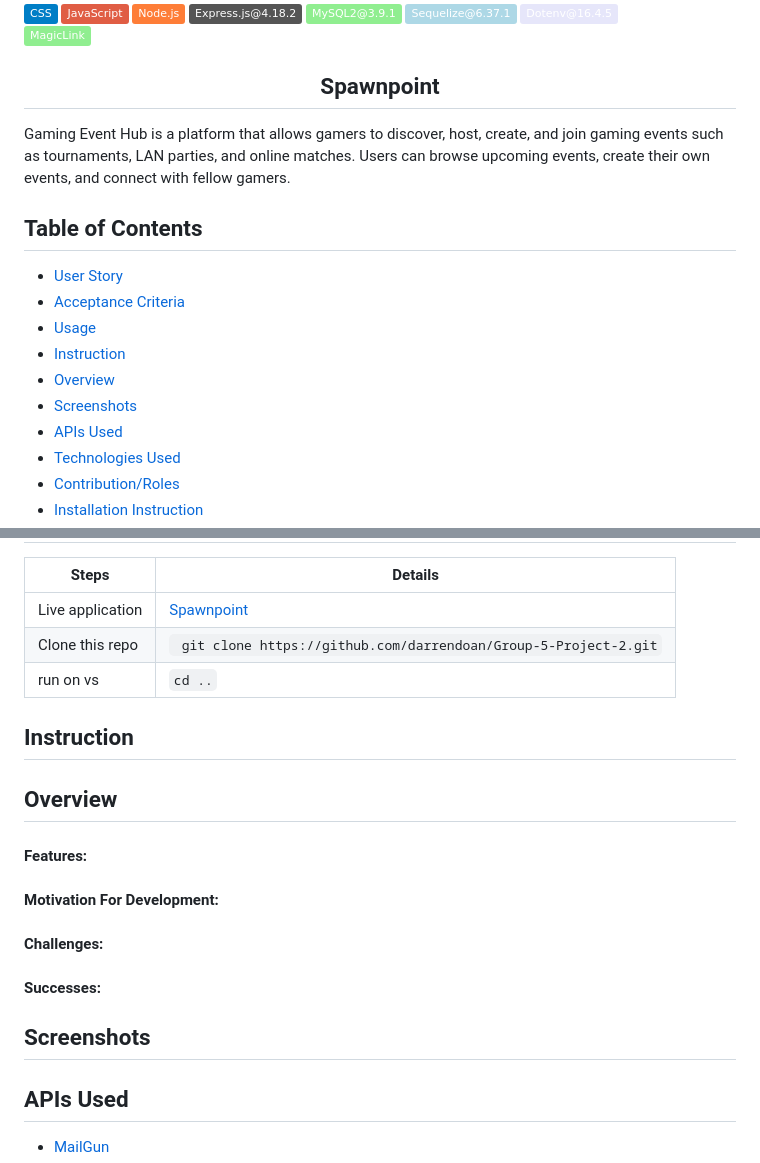
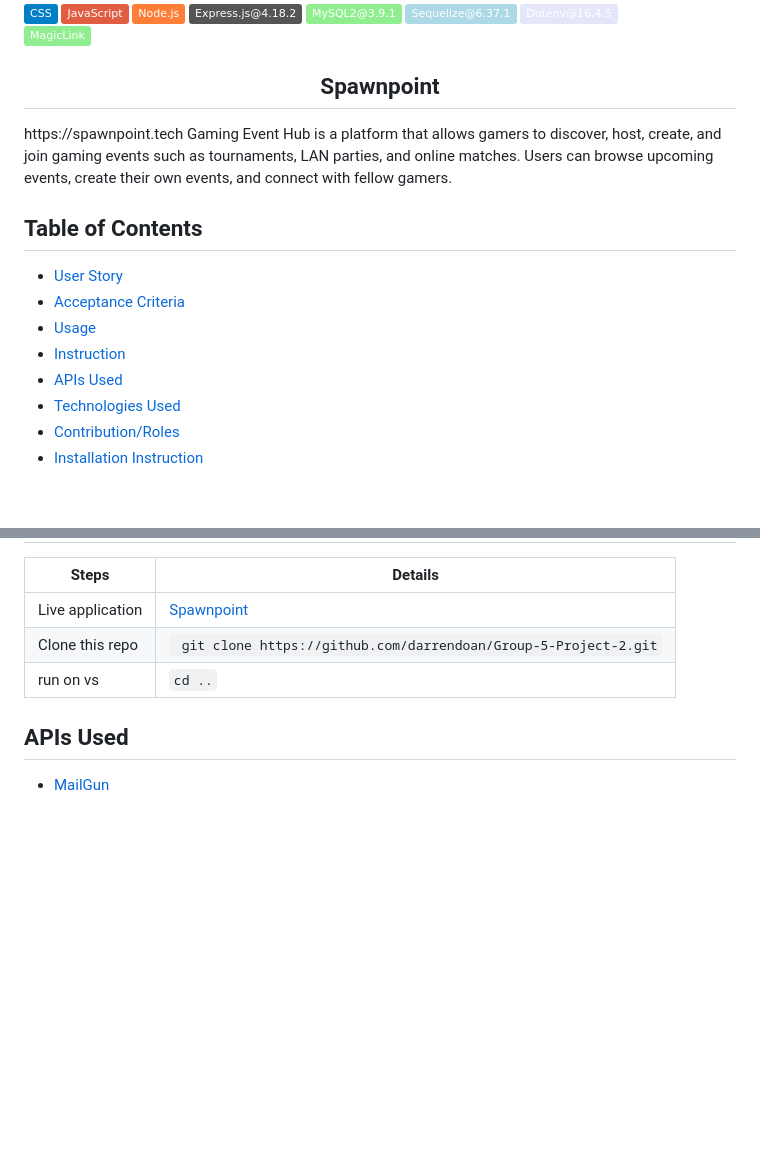
Before and after one commit to darrendoan/Group-5-Project-2, a Markdown page: README.md, 2 parts joined by grey strips. Drawn GitHub-style; badges without logos; blank space fills up the shorter version.

```diff
--- a/README.md
+++ b/README.md
@@ -3,7 +3,7 @@
 ![HTML/CSS](https://img.shields.io/badge/CSS-blue) ![JavaScript](https://img.shields.io/badge/JavaScript-red) ![Node.js](https://img.shields.io/badge/Node.js-orange) ![Express.js@4.18.2](https://img.shields.io/badge/Express.js@4.18.2-grey) ![MySQL2@3.9.2](https://img.shields.io/badge/MySQL2@3.9.1-lightgreen) ![Sequelize@6.37.1](https://img.shields.io/badge/Sequelize@6.37.1-lightblue) ![Dotenv@16.4.5](https://img.shields.io/badge/Dotenv@16.4.5-lavender) ![eslint@8.57.0](https://img.shields.io/badge/eslint@8.57.0-babyblue)  ![MagicLink](https://img.shields.io/badge/MagicLink-lightgreen)
 
 <h2 align ="center">Spawnpoint</h2>
-
+https://spawnpoint.tech
 Gaming Event Hub is a platform that allows gamers to discover, host, create, and join gaming events such as tournaments, LAN parties, and online matches. Users can browse upcoming events, create their own events, and connect with fellow gamers.
 
 ## Table of Contents
@@ -12,8 +12,6 @@ Gaming Event Hub is a platform that allows gamers to discover, host, create, and
 - [Acceptance Criteria](#acceptance-criteria)
 - [Usage](#Usage)
 - [Instruction](#instruction)
-- [Overview](#overview)
-- [Screenshots](#screenshots)
 - [APIs Used](#apis-used)
 - [Technologies Used](#technologies-used)
 - [Contribution/Roles](#contributionroles)
@@ -104,20 +102,6 @@ THEN I should be removed from all events
 | Clone this repo  | ` git clone https://github.com/darrendoan/Group-5-Project-2.git`  |
 | run on vs        | `cd ..`                                                           |
 
-## Instruction
-
-## Overview
-
-#### Features:
-
-#### Motivation For Development:
-
-#### Challenges:
-
-#### Successes:
-
-## Screenshots
-
 ## APIs Used
 
 - [MailGun](https://documentation.mailgun.com/)
```
